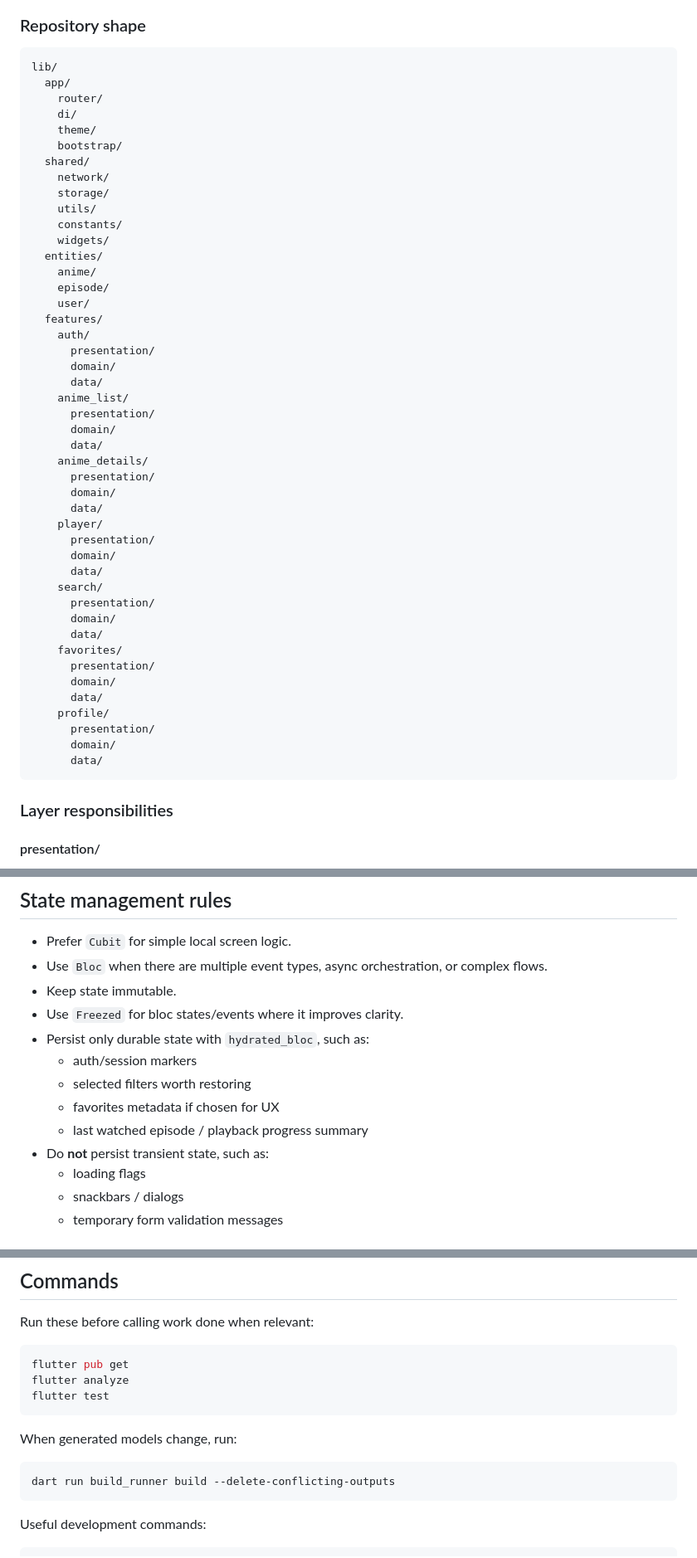
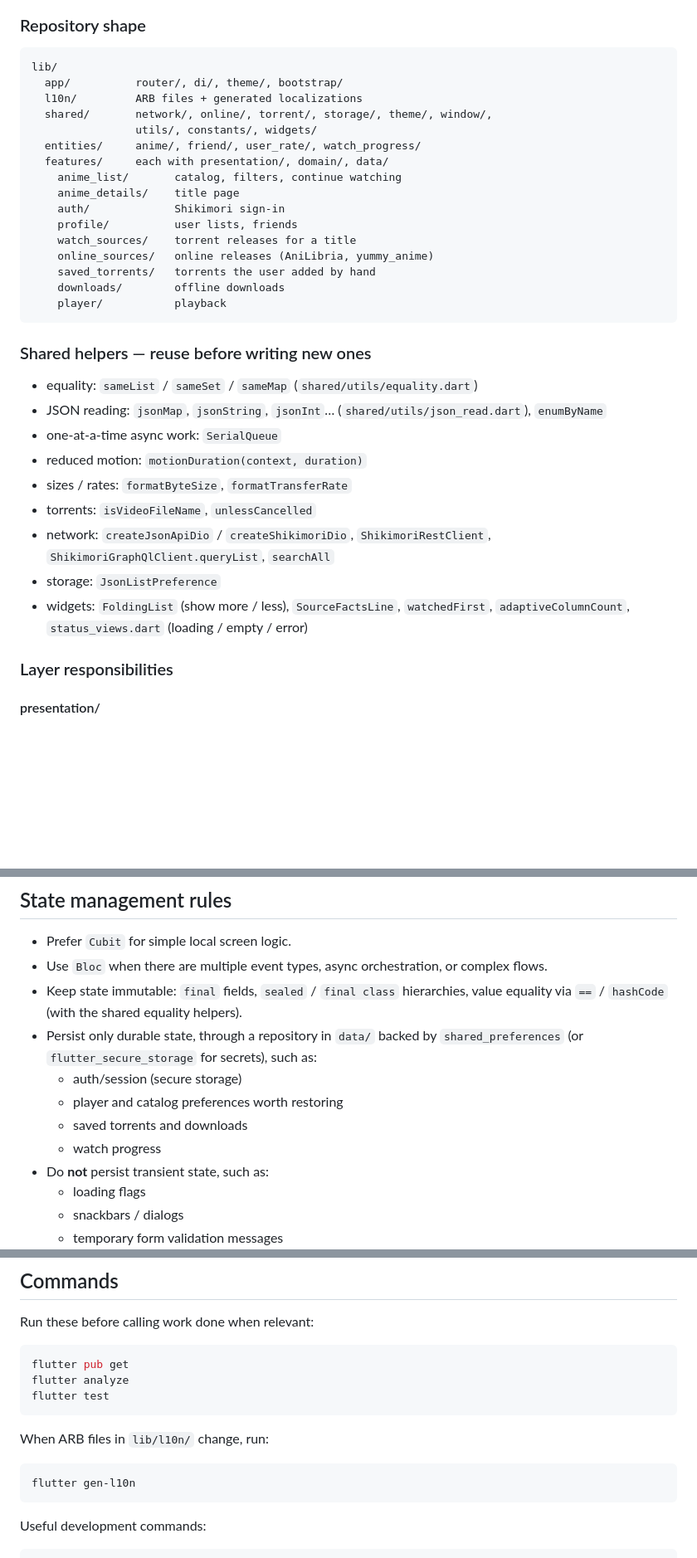
Before and after one commit to kstkarus/iris, a Markdown page: AGENTS.md, 3 parts joined by grey strips. Shown at 83% size. GitHub-like rendering; blank space fills up the shorter version.

Commit message:
docs: describe the stack and layout the app actually has
AGENTS.md still listed the planned stack (hydrated_bloc, freezed,
build_runner, mocktail) and features that never existed, and missed the
real ones, Windows and the shared helpers agents should reuse.

Co-Authored-By: Claude Opus 5.5 <noreply@anthropic.com>

````diff
--- a/AGENTS.md
+++ b/AGENTS.md
@@ -42,51 +46,35 @@ Use **FSD light** for repo organization and **clean architecture inside each fea
 ### Repository shape
 ```text
 lib/
-  app/
-    router/
-    di/
-    theme/
-    bootstrap/
-  shared/
-    network/
-    storage/
-    utils/
-    constants/
-    widgets/
-  entities/
-    anime/
-    episode/
-    user/
-  features/
-    auth/
-      presentation/
-      domain/
-      data/
-    anime_list/
-      presentation/
-      domain/
-      data/
-    anime_details/
-      presentation/
-      domain/
-      data/
-    player/
-      presentation/
-      domain/
-      data/
-    search/
-      presentation/
-      domain/
-      data/
-    favorites/
-      presentation/
-      domain/
-      data/
-    profile/
-      presentation/
-      domain/
-      data/
+  app/          router/, di/, theme/, bootstrap/
+  l10n/         ARB files + generated localizations
+  shared/       network/, online/, torrent/, storage/, theme/, window/,
+                utils/, constants/, widgets/
+  entities/     anime/, friend/, user_rate/, watch_progress/
+  features/     each with presentation/, domain/, data/
+    anime_list/       catalog, filters, continue watching
+    anime_details/    title page
+    auth/             Shikimori sign-in
+    profile/          user lists, friends
+    watch_sources/    torrent releases for a title
+    online_sources/   online releases (AniLibria, yummy_anime)
+    saved_torrents/   torrents the user added by hand
+    downloads/        offline downloads
+    player/           playback
 ```
+
+### Shared helpers — reuse before writing new ones
+- equality: `sameList` / `sameSet` / `sameMap` (`shared/utils/equality.dart`)
+- JSON reading: `jsonMap`, `jsonString`, `jsonInt`… (`shared/utils/json_read.dart`), `enumByName`
+- one-at-a-time async work: `SerialQueue`
+- reduced motion: `motionDuration(context, duration)`
+- sizes / rates: `formatByteSize`, `formatTransferRate`
+- torrents: `isVideoFileName`, `unlessCancelled`
+- network: `createJsonApiDio` / `createShikimoriDio`, `ShikimoriRestClient`,
+  `ShikimoriGraphQlClient.queryList`, `searchAll`
+- storage: `JsonListPreference`
+- widgets: `FoldingList` (show more / less), `SourceFactsLine`, `watchedFirst`,
+  `adaptiveColumnCount`, `status_views.dart` (loading / empty / error)
 
 ### Layer responsibilities
 #### presentation/
@@ -112,13 +100,14 @@ lib/
 ## State management rules
 - Prefer `Cubit` for simple local screen logic.
 - Use `Bloc` when there are multiple event types, async orchestration, or complex flows.
-- Keep state immutable.
-- Use `Freezed` for bloc states/events where it improves clarity.
-- Persist only durable state with `hydrated_bloc`, such as:
-  - auth/session markers
-  - selected filters worth restoring
-  - favorites metadata if chosen for UX
-  - last watched episode / playback progress summary
+- Keep state immutable: `final` fields, `sealed` / `final class` hierarchies,
+  value equality via `==` / `hashCode` (with the shared equality helpers).
+- Persist only durable state, through a repository in `data/` backed by
+  `shared_preferences` (or `flutter_secure_storage` for secrets), such as:
+  - auth/session (secure storage)
+  - player and catalog preferences worth restoring
+  - saved torrents and downloads
+  - watch progress
 - Do **not** persist transient state, such as:
   - loading flags
   - snackbars / dialogs
@@ -233,10 +222,10 @@ flutter analyze
 flutter test
 ```
 
-When generated models change, run:
+When ARB files in `lib/l10n/` change, run:
 
 ```bash
-dart run build_runner build --delete-conflicting-outputs
+flutter gen-l10n
 ```
 
 Useful development commands:
````
Also changed, not shown: other parts of AGENTS.md (+28 -23 lines).
